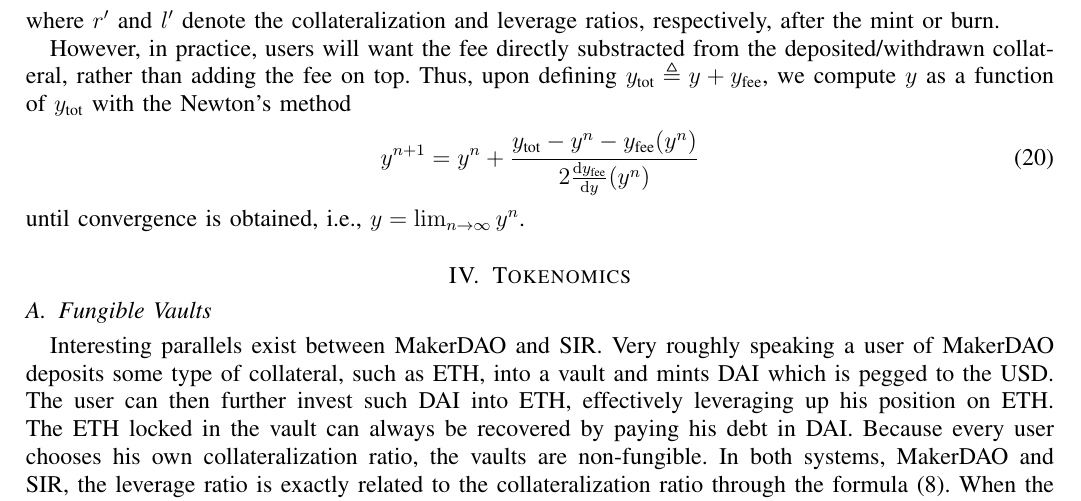
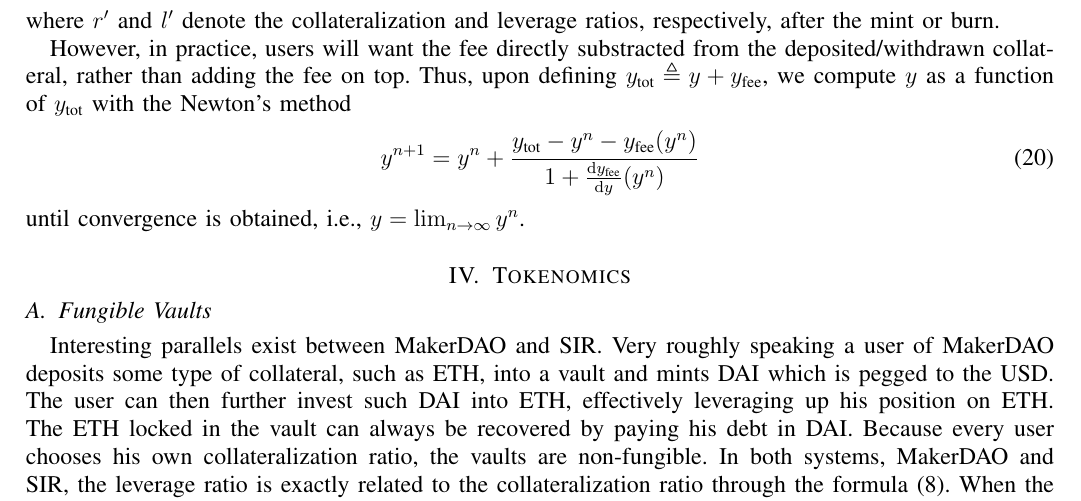
Before and after one commit to SIR-trading/SIR-white_paper, a LaTeX paper (Whitepaper.tex): part of page 5 of 9, cut so that both start at the same text. Compiled offline with pdfLaTeX.

Commit message:
Correction on Newton formula

```diff
--- a/Whitepaper.tex
+++ b/Whitepaper.tex
@@ -331,7 +331,7 @@
 
 	However, in practice, users will want the fee directly substracted from the deposited/withdrawn collateral, rather than adding the fee on top. Thus, upon defining $y_\textrm{tot} \triangleq y+y_\textrm{fee}$, we compute $y$ as a function of $y_\textrm{tot}$ with the Newton's method
 	\begin{equation}
-		y^{n+1} = y^{n} +\frac{y_\textrm{tot} -y^{n} - y_\textrm{fee}(y^{n})}{2 \frac{\mathrm{d}y_\textrm{fee}}{\mathrm{d}y}(y^{n})}
+		y^{n+1} = y^{n} +\frac{y_\textrm{tot} -y^{n} - y_\textrm{fee}(y^{n})}{1+ \frac{\mathrm{d}y_\textrm{fee}}{\mathrm{d}y}(y^{n})}
 	\end{equation}
 	until convergence is obtained, i.e., $y=\lim_{n\rightarrow\infty}y^{n}$.
 
```
Also changed, not shown: Whitepaper.pdf, 2 other files.
